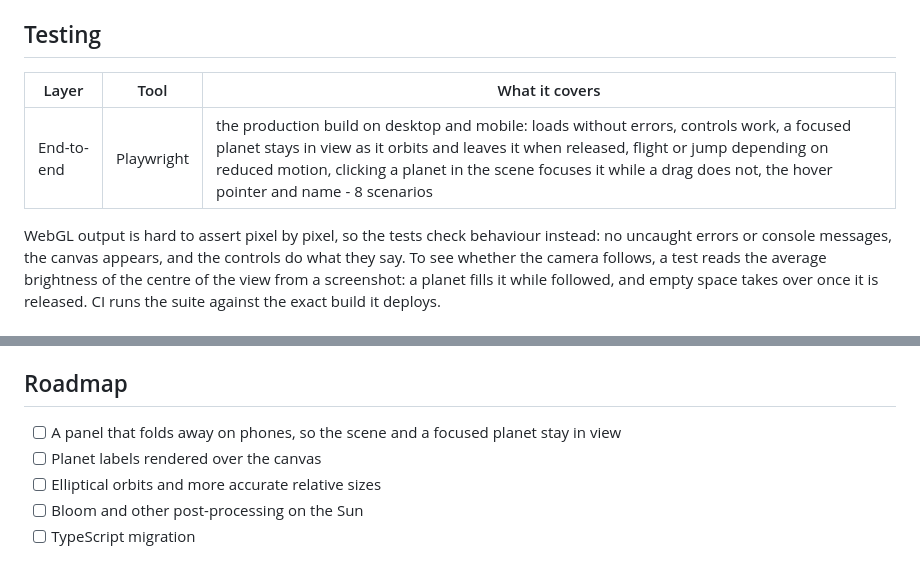
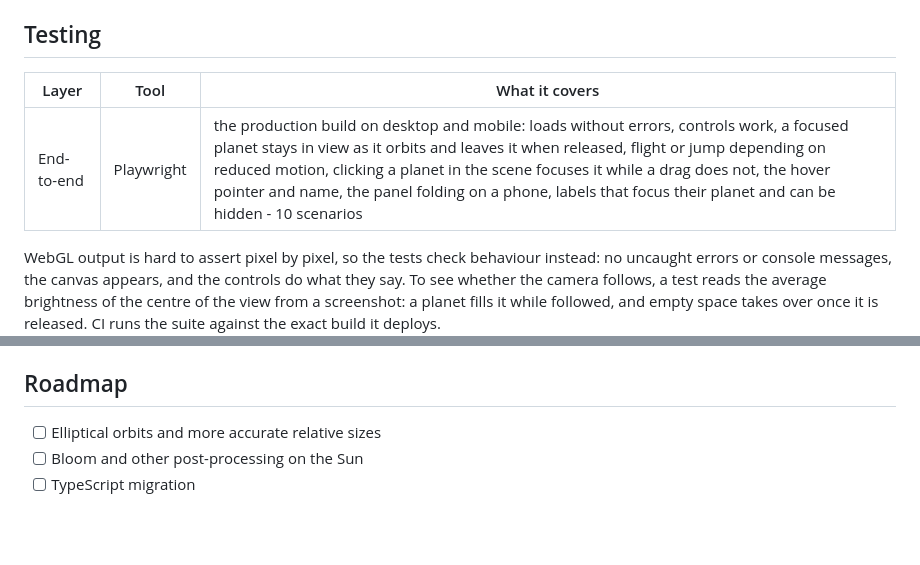
Before and after one commit to stiutin/threejs-solar-system, a Markdown page: README.md, 2 parts joined by grey strips. Drawn GitHub-style; blank space fills up the shorter version.

```diff
--- a/README.md
+++ b/README.md
@@ -93,9 +100,9 @@ With a relative `base` in `vite.config.js`, the same code works at `/` locally a
 
 ## Testing
 
-| Layer      | Tool       | What it covers                                                                                                                                                                                                                                                                                                  |
-| ---------- | ---------- | --------------------------------------------------------------------------------------------------------------------------------------------------------------------------------------------------------------------------------------------------------------------------------------------------------------- |
-| End-to-end | Playwright | the production build on desktop and mobile: loads without errors, controls work, a focused planet stays in view as it orbits and leaves it when released, flight or jump depending on reduced motion, clicking a planet in the scene focuses it while a drag does not, the hover pointer and name - 8 scenarios |
+| Layer      | Tool       | What it covers                                                                                                                                                                                                                                                                                                                                                                                   |
+| ---------- | ---------- | ------------------------------------------------------------------------------------------------------------------------------------------------------------------------------------------------------------------------------------------------------------------------------------------------------------------------------------------------------------------------------------------------ |
+| End-to-end | Playwright | the production build on desktop and mobile: loads without errors, controls work, a focused planet stays in view as it orbits and leaves it when released, flight or jump depending on reduced motion, clicking a planet in the scene focuses it while a drag does not, the hover pointer and name, the panel folding on a phone, labels that focus their planet and can be hidden - 10 scenarios |
 
 WebGL output is hard to assert pixel by pixel, so the tests check behaviour instead: no uncaught errors or console messages, the canvas appears, and the controls do what they say. To see whether the camera follows, a test reads the average brightness of the centre of the view from a screenshot: a planet fills it while followed, and empty space takes over once it is released. CI runs the suite against the exact build it deploys.
 
@@ -145,8 +152,6 @@ Pushing to `master` runs formatting and lint, then builds the site and runs the
 
 ## Roadmap
 
-- [ ] A panel that folds away on phones, so the scene and a focused planet stay in view
-- [ ] Planet labels rendered over the canvas
 - [ ] Elliptical orbits and more accurate relative sizes
 - [ ] Bloom and other post-processing on the Sun
 - [ ] TypeScript migration
```
Also changed, not shown: other parts of README.md (+8 -1 lines), CLAUDE.md (+4 -4 lines), .github/screenshots/desktop.png, .github/screenshots/mobile.png, .github/screenshots/saturn.png, 1 other file.
